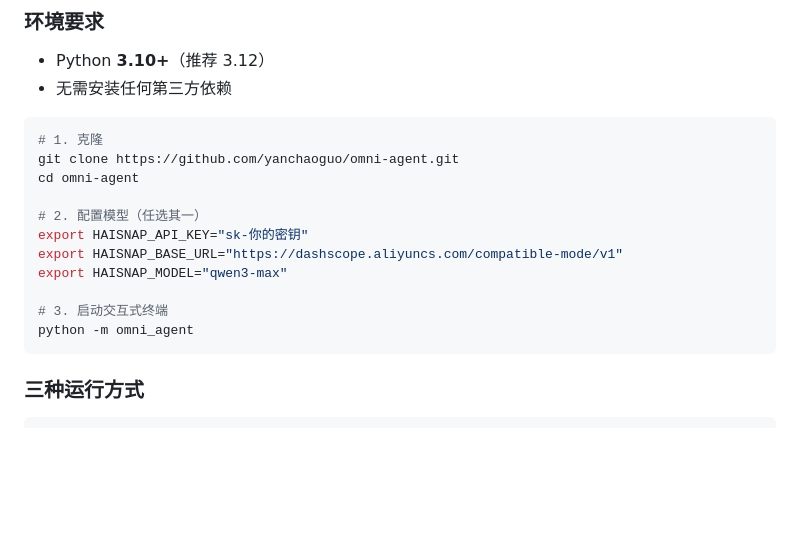
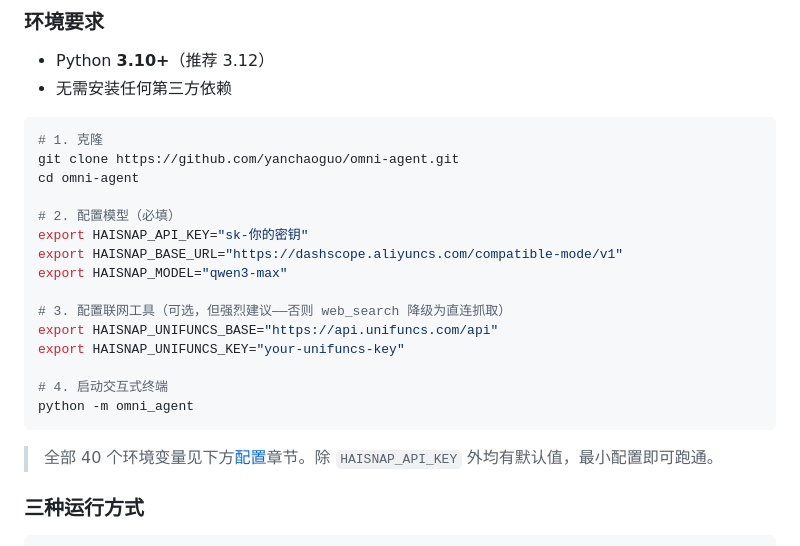
Before and after one commit to yanchaoguo/omni-agent, a Markdown page: README.md, the part around one of its changes. Drawn GitHub-style; blank space fills up the shorter version.

````diff
--- a/README.md
+++ b/README.md
@@ -32,14 +32,20 @@
 git clone https://github.com/yanchaoguo/omni-agent.git
 cd omni-agent
 
-# 2. 配置模型（任选其一）
+# 2. 配置模型（必填）
 export HAISNAP_API_KEY="sk-你的密钥"
 export HAISNAP_BASE_URL="https://dashscope.aliyuncs.com/compatible-mode/v1"
 export HAISNAP_MODEL="qwen3-max"
 
-# 3. 启动交互式终端
+# 3. 配置联网工具（可选，但强烈建议——否则 web_search 降级为直连抓取）
+export HAISNAP_UNIFUNCS_BASE="https://api.unifuncs.com/api"
+export HAISNAP_UNIFUNCS_KEY="your-unifuncs-key"
+
+# 4. 启动交互式终端
 python -m omni_agent
 ```
+
+> 全部 40 个环境变量见下方[配置](#配置)章节。除 `HAISNAP_API_KEY` 外均有默认值，最小配置即可跑通。
 
 ### 三种运行方式
 
````
Also changed, not shown: other parts of README.md (+93 -8 lines).
